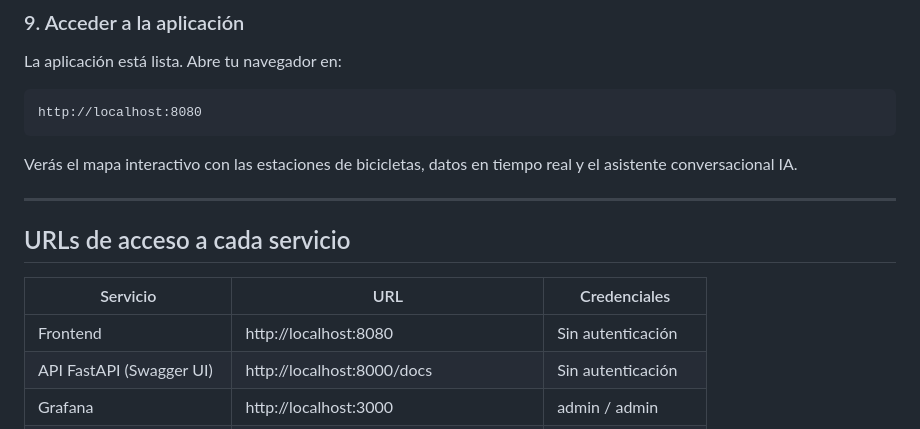
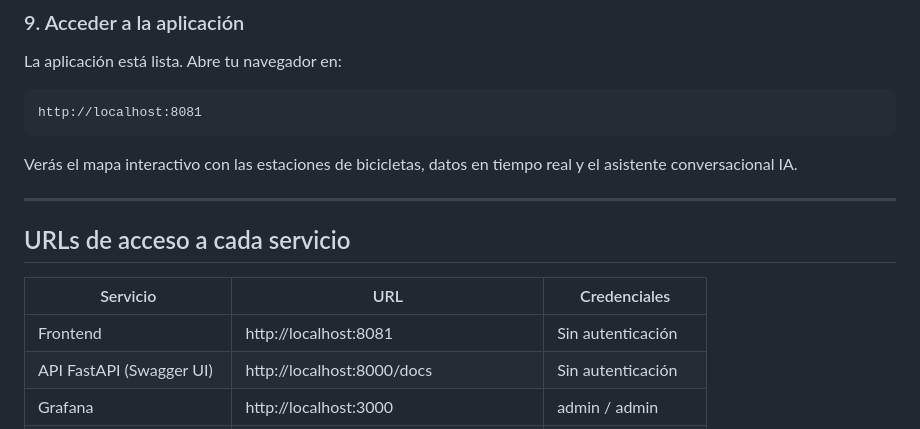
Before and after one commit to alvaroprzr/FIWARE-Smart-Data-Models, a Markdown page: README.md, the part around the change. GitHub-like rendering.

Commit message:
docs: align frontend port references

````diff
--- a/README.md
+++ b/README.md
@@ -204,7 +204,7 @@ Este script inserta series temporales de ejemplo en CrateDB para permitir análi
 La aplicación está lista. Abre tu navegador en:
 
 ```
-http://localhost:8080
+http://localhost:8081
 ```
 
 Verás el mapa interactivo con las estaciones de bicicletas, datos en tiempo real y el asistente conversacional IA.
@@ -215,7 +215,7 @@ Verás el mapa interactivo con las estaciones de bicicletas, datos en tiempo rea
 
 | Servicio | URL | Credenciales |
 |---|---|---|
-| Frontend | http://localhost:8080 | Sin autenticación |
+| Frontend | http://localhost:8081 | Sin autenticación |
 | API FastAPI (Swagger UI) | http://localhost:8000/docs | Sin autenticación |
 | Grafana | http://localhost:3000 | admin / admin |
 | Orion-LD (NGSI-LD API) | http://localhost:1026/ngsi-ld/v1/entities | Sin autenticación |
````
Also changed, not shown: architecture.md (+3 -3 lines).
